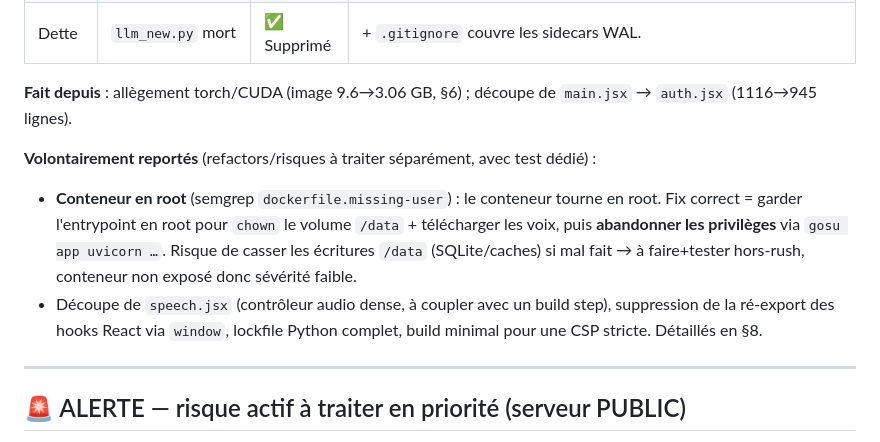
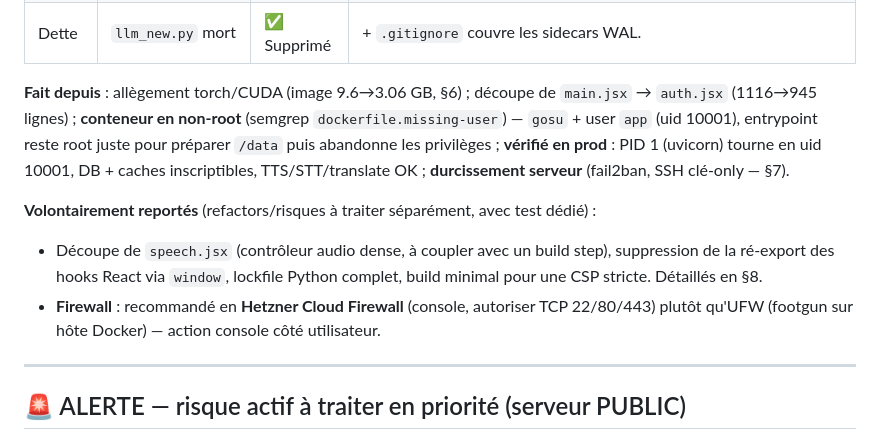
Before and after one commit to darkanonymus/My-AI-Projects, a Markdown page: help-me-learn/AUDIT_REPORT.md, the part around the change. GitHub-like rendering.

Commit message:
docs(audit): mark non-root container + server hardening done
Co-Authored-By: Claude Opus 4.8 <noreply@anthropic.com>

```diff
--- a/help-me-learn/AUDIT_REPORT.md
+++ b/help-me-learn/AUDIT_REPORT.md
@@ -26,11 +26,11 @@ Tous les findings Critiques/Élevés/Moyens et les Faibles à fort levier ont é
 | Bandit | SHA1 (2× High) | ✅ Corrigé | `usedforsecurity=False` (clés de cache, non sécuritaire) → 0 High. |
 | Dette | `llm_new.py` mort | ✅ Supprimé | + `.gitignore` couvre les sidecars WAL. |
 
-**Fait depuis** : allègement torch/CUDA (image 9.6→3.06 GB, §6) ; découpe de `main.jsx` → `auth.jsx` (1116→945 lignes).
+**Fait depuis** : allègement torch/CUDA (image 9.6→3.06 GB, §6) ; découpe de `main.jsx` → `auth.jsx` (1116→945 lignes) ; **conteneur en non-root** (semgrep `dockerfile.missing-user`) — `gosu` + user `app` (uid 10001), entrypoint reste root juste pour préparer `/data` puis abandonne les privilèges ; **vérifié en prod** : PID 1 (uvicorn) tourne en uid 10001, DB + caches inscriptibles, TTS/STT/translate OK ; **durcissement serveur** (fail2ban, SSH clé-only — §7).
 
 **Volontairement reportés** (refactors/risques à traiter séparément, avec test dédié) :
-- **Conteneur en root** (semgrep `dockerfile.missing-user`) : le conteneur tourne en root. Fix correct = garder l'entrypoint en root pour `chown` le volume `/data` + télécharger les voix, puis **abandonner les privilèges** via `gosu app uvicorn …`. Risque de casser les écritures `/data` (SQLite/caches) si mal fait → à faire+tester hors-rush, conteneur non exposé donc sévérité faible.
 - Découpe de `speech.jsx` (contrôleur audio dense, à coupler avec un build step), suppression de la ré-export des hooks React via `window`, lockfile Python complet, build minimal pour une CSP stricte. Détaillés en §8.
+- **Firewall** : recommandé en **Hetzner Cloud Firewall** (console, autoriser TCP 22/80/443) plutôt qu'UFW (footgun sur hôte Docker) — action console côté utilisateur.
 
 ---
 
```
